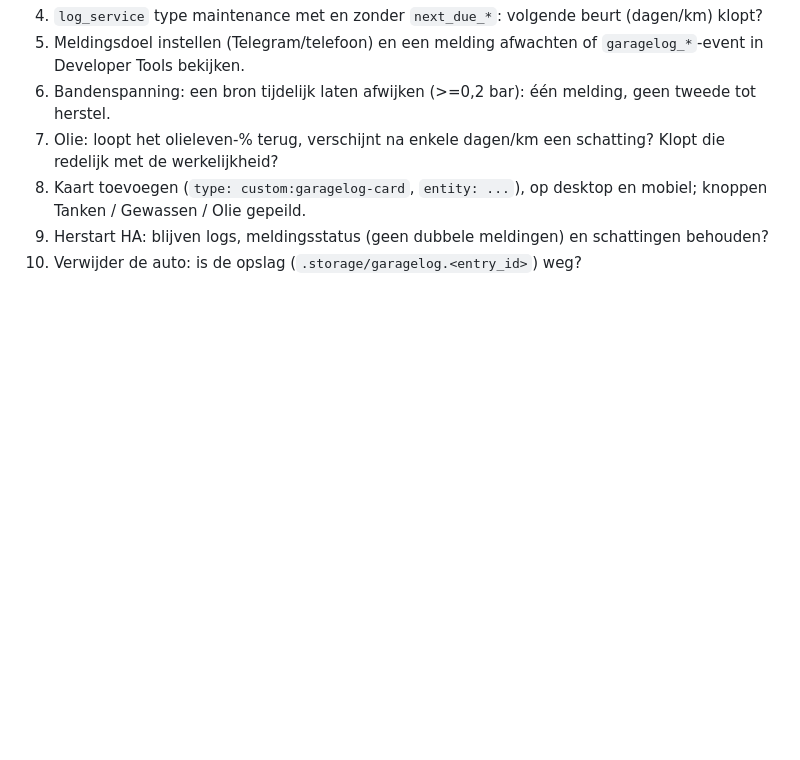
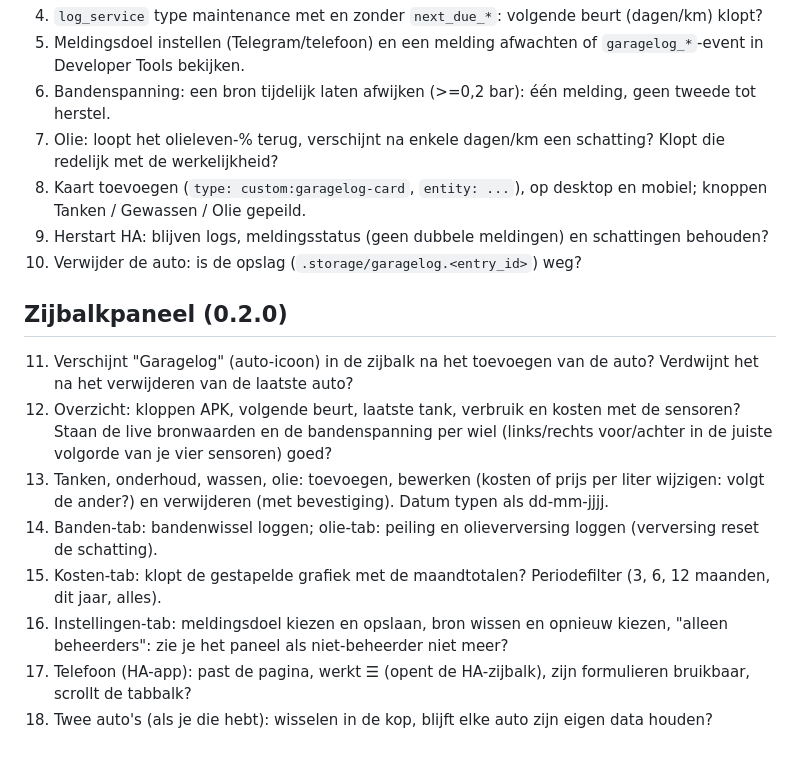
Before and after one commit to r3mcos3/garagelog, a Markdown page: docs/testen.md, the part around the change. Drawn GitHub-style; blank space fills up the shorter version.

```diff
--- a/docs/testen.md
+++ b/docs/testen.md
@@ -14,3 +14,13 @@ Telegram, mobiel en de kaart in het echte dashboard zijn niet getest.** Doorloop
 8. Kaart toevoegen (`type: custom:garagelog-card`, `entity: ...`), op desktop en mobiel; knoppen Tanken / Gewassen / Olie gepeild.
 9. Herstart HA: blijven logs, meldingsstatus (geen dubbele meldingen) en schattingen behouden?
 10. Verwijder de auto: is de opslag (`.storage/garagelog.<entry_id>`) weg?
+
+## Zijbalkpaneel (0.2.0)
+11. Verschijnt "Garagelog" (auto-icoon) in de zijbalk na het toevoegen van de auto? Verdwijnt het na het verwijderen van de laatste auto?
+12. Overzicht: kloppen APK, volgende beurt, laatste tank, verbruik en kosten met de sensoren? Staan de live bronwaarden en de bandenspanning per wiel (links/rechts voor/achter in de juiste volgorde van je vier sensoren) goed?
+13. Tanken, onderhoud, wassen, olie: toevoegen, bewerken (kosten of prijs per liter wijzigen: volgt de ander?) en verwijderen (met bevestiging). Datum typen als dd-mm-jjjj.
+14. Banden-tab: bandenwissel loggen; olie-tab: peiling en olieverversing loggen (verversing reset de schatting).
+15. Kosten-tab: klopt de gestapelde grafiek met de maandtotalen? Periodefilter (3, 6, 12 maanden, dit jaar, alles).
+16. Instellingen-tab: meldingsdoel kiezen en opslaan, bron wissen en opnieuw kiezen, "alleen beheerders": zie je het paneel als niet-beheerder niet meer?
+17. Telefoon (HA-app): past de pagina, werkt ☰ (opent de HA-zijbalk), zijn formulieren bruikbaar, scrollt de tabbalk?
+18. Twee auto's (als je die hebt): wisselen in de kop, blijft elke auto zijn eigen data houden?
```
Also changed, not shown: README.md (+15 -1 lines), docs/ontwerp.md (+7 -0 lines), docs/screenshots/panel-desktop-costs.png (added), docs/screenshots/panel-desktop-overview.png (added), docs/screenshots/panel-desktop-settings.png (added), docs/screenshots/panel-mobile-modal.png (added), docs/screenshots/panel-mobile-overview.png (added), docs/screenshots/panel-mobile-settings.png (added), 3 other files.
